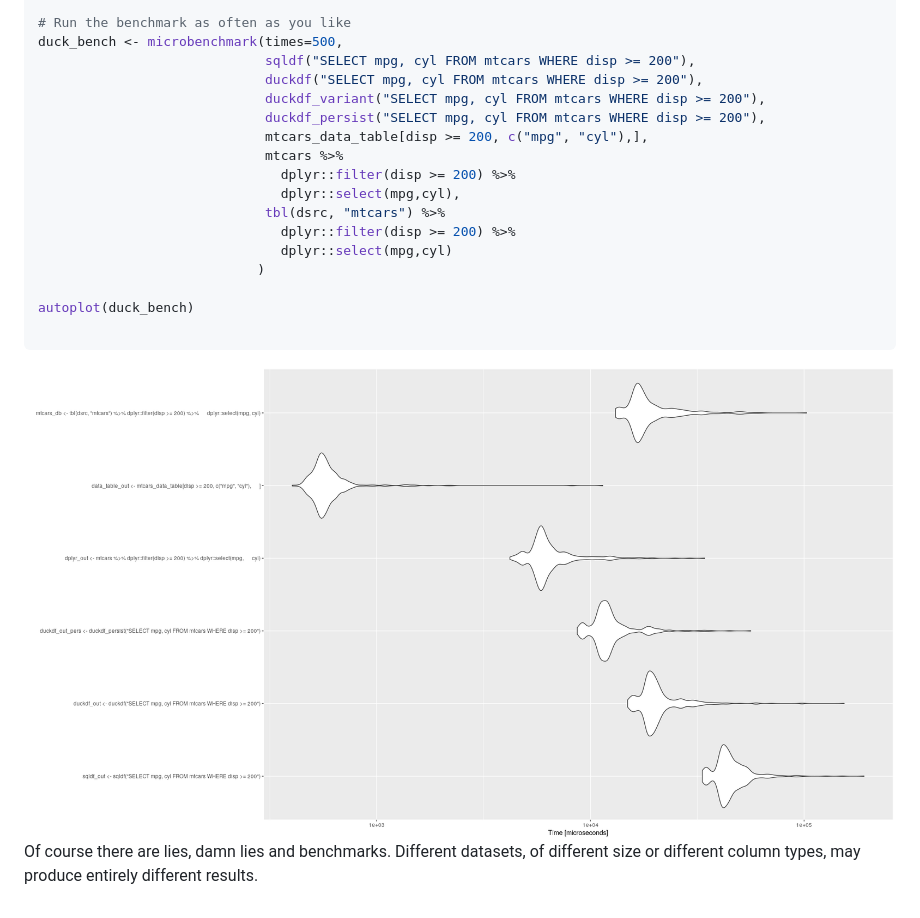
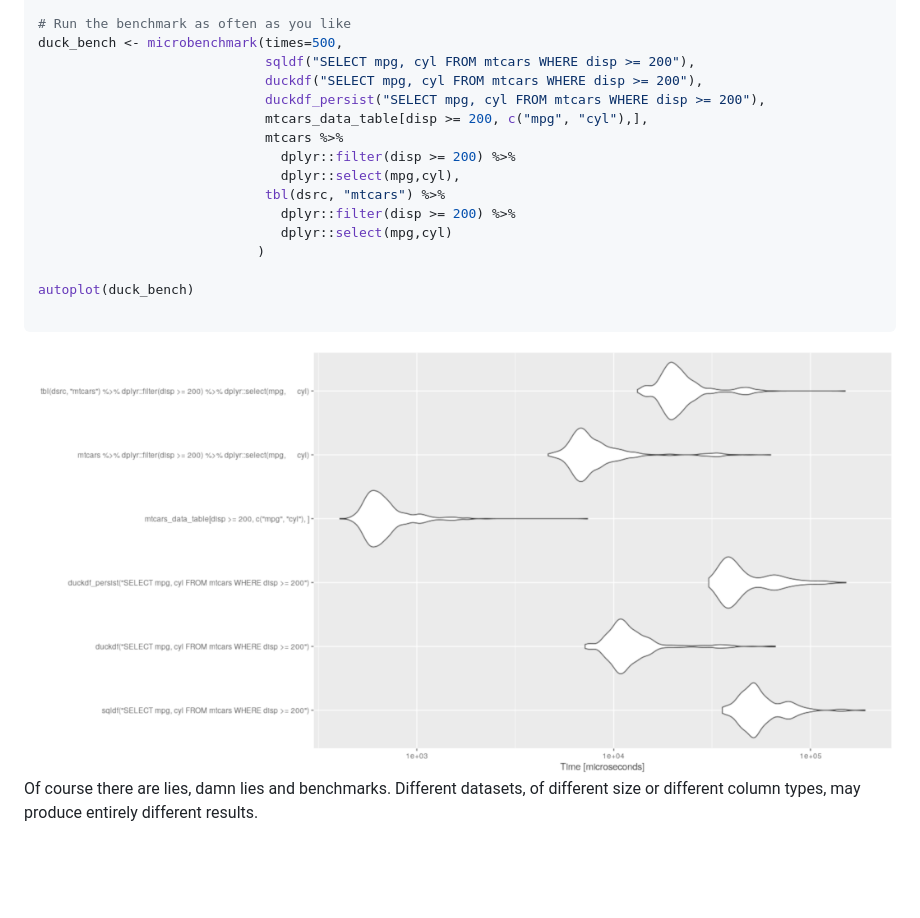
Before and after one commit to phillc73/duckdf, a Markdown page: README.md, the part around the change. Drawn GitHub-style; pictures changed too: duckdf_benchmarks.png; blank space fills up the shorter version.

Commit message:
Update README and benchmarks graphic

```diff
--- a/README.md
+++ b/README.md
@@ -78,7 +78,6 @@ mtcars_db <-
 duck_bench <- microbenchmark(times=500,
                              sqldf("SELECT mpg, cyl FROM mtcars WHERE disp >= 200"),
                              duckdf("SELECT mpg, cyl FROM mtcars WHERE disp >= 200"),
-                             duckdf_variant("SELECT mpg, cyl FROM mtcars WHERE disp >= 200"),
                              duckdf_persist("SELECT mpg, cyl FROM mtcars WHERE disp >= 200"),
                              mtcars_data_table[disp >= 200, c("mpg", "cyl"),],
                              mtcars %>%
```
Also changed, not shown: 2 other files.
